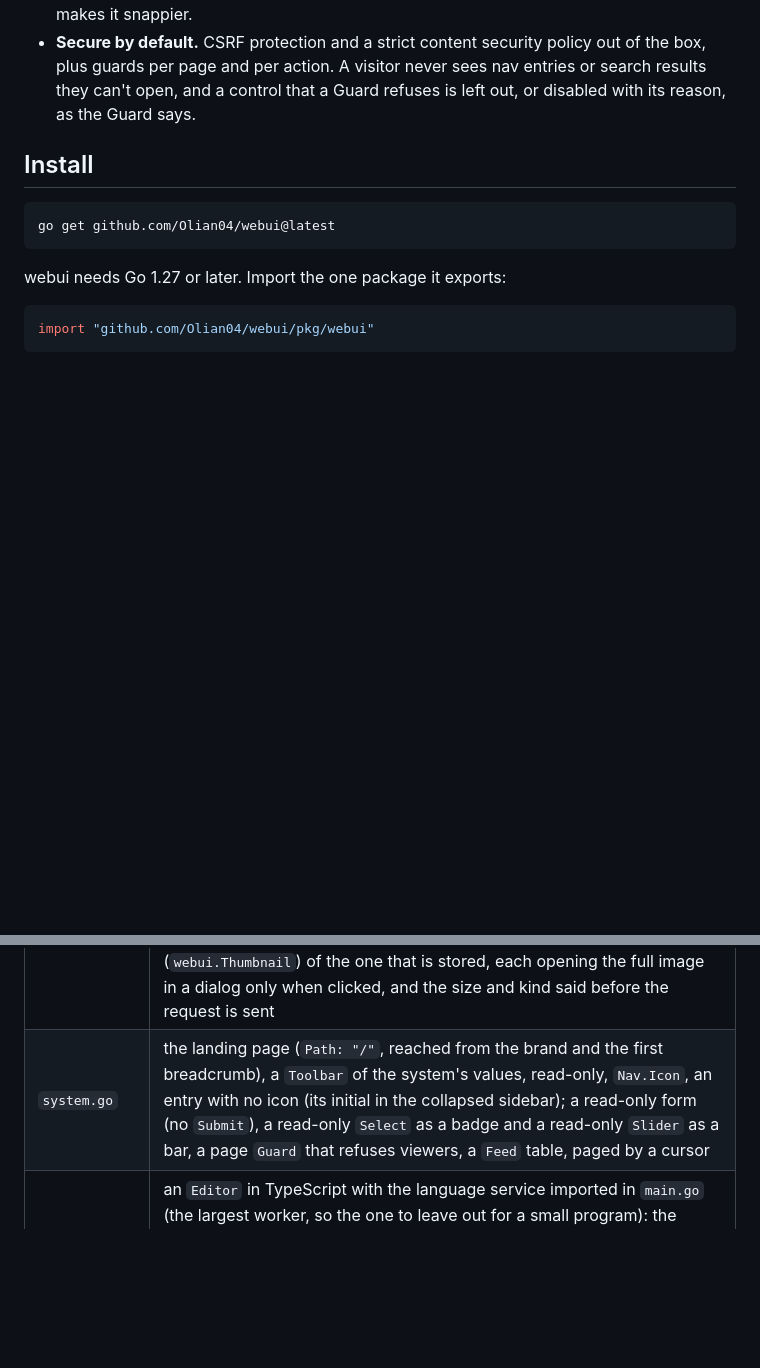
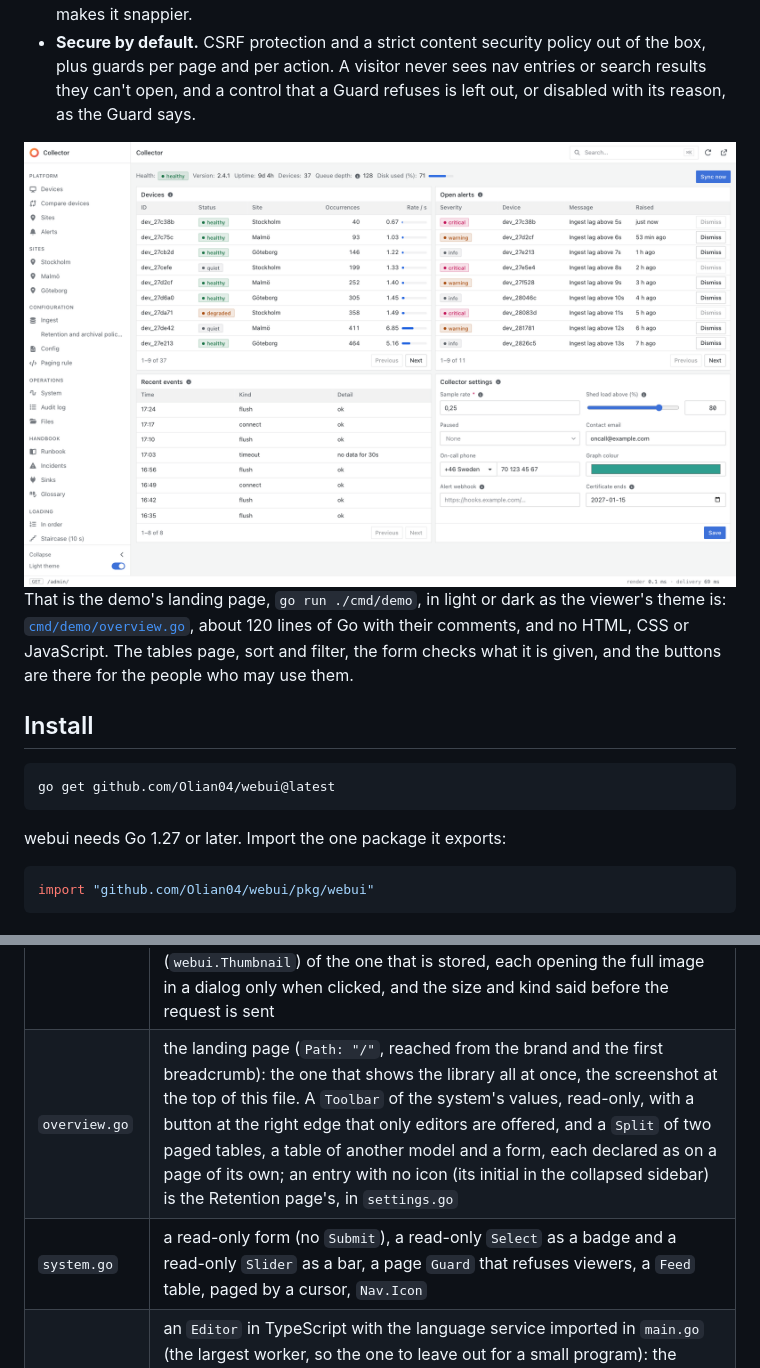
Before and after one commit to Olian04/webui, a Markdown page: README.md, 2 parts joined by grey strips. Drawn GitHub-style; pictures changed too: docs/images/overview-light.png (added); blank space fills up the shorter version.

Commit message:
feat(demo): Make the landing page one page that shows the library at its best, and open the README with it (#88)
Co-authored-by: Claude Sonnet 5.5 <noreply@anthropic.com>

```diff
--- a/README.md
+++ b/README.md
@@ -16,6 +16,16 @@ server-rendered UI, with **no HTML, CSS or JavaScript to write**.
   the box, plus guards per page and per action. A visitor never sees nav entries or
   search results they can't open, and a control that a Guard refuses is left out, or
   disabled with its reason, as the Guard says.
+
+<picture>
+  <source media="(prefers-color-scheme: dark)" srcset="docs/images/overview-dark.png">
+  <img alt="The demo's landing page: a sidebar of pages, a search box, a toolbar of the collector's status with a Sync now button, a table of devices with status badges and rate bars, a table of open alerts with severity badges and Dismiss buttons, a table of recent events, and a form of the collector's settings with a slider, a country-code phone input, a colour picker and a date." src="docs/images/overview-light.png">
+</picture>
+
+That is the demo's landing page, `go run ./cmd/demo`, in light or dark as the viewer's
+theme is: [`cmd/demo/overview.go`](cmd/demo/overview.go), about 120 lines of Go with
+their comments, and no HTML, CSS or JavaScript. The tables page, sort and filter, the
+form checks what it is given, and the buttons are there for the people who may use them.
 
 ## Install
 
@@ -279,7 +289,8 @@ own corner, and `cmd/demo/demo_test.go` is the list of what it shows.
 | `alerts.go`             | row and bulk actions, `RolePrimary` and `RoleDestructive`, a `Confirm` that asks first in a native `<dialog>`, a row `Link` to an alert page (a path argument) whose device table links on with a query argument, a form of read-only fields with one action that goes `Back` when someone else acknowledged it first, a `URL` link and a `Datetime` column (read as "53 min ago" by its `Format`, sorted and filtered as a moment), gating by role: a viewer is not offered the actions at all, with no checkbox column or bar, and an editor sees `Dismiss` disabled, with its reason, for a critical alert (`webui.Disabled`)                                                                             |
 | `settings.go`           | rules (`Required`, length, text rules, a pattern, bounds), a `Secret` API key, `Email`, `Phone`, `Website` and `ColorPicker`, a `DateOnly` timestamp, `Float`, a writable `Slider`, `OptionalInt`, `OptionalSlider` and a three-valued `Bool`, a save that `Stay`s on the form                                                                                                                                                                                                                                                            |
 | `uploads.go`            | `File`: a logo (an image of at most 1 MiB) and a certificate (a PDF a visitor may remove), checked by what they hold and not by their names, kept in memory by the demo and served by its own route as a download, with `nosniff` and the sniffed type; `ReadTimeout` on the server; with script a drop zone, a small picture of the image that is chosen and a thumbnail (`webui.Thumbnail`) of the one that is stored, each opening the full image in a dialog only when clicked, and the size and kind said before the request is sent                                                                                                                                                                                                                                                       |
-| `system.go`             | the landing page (`Path: "/"`, reached from the brand and the first breadcrumb), a `Toolbar` of the system's values, read-only, `Nav.Icon`, an entry with no icon (its initial in the collapsed sidebar); a read-only form (no `Submit`), a read-only `Select` as a badge and a read-only `Slider` as a bar, a page `Guard` that refuses viewers, a `Feed` table, paged by a cursor                           |
+| `overview.go`           | the landing page (`Path: "/"`, reached from the brand and the first breadcrumb): the one that shows the library all at once, the screenshot at the top of this file. A `Toolbar` of the system's values, read-only, with a button at the right edge that only editors are offered, and a `Split` of two paged tables, a table of another model and a form, each declared as on a page of its own; an entry with no icon (its initial in the collapsed sidebar) is the Retention page's, in `settings.go`|
+| `system.go`             | a read-only form (no `Submit`), a read-only `Select` as a badge and a read-only `Slider` as a bar, a page `Guard` that refuses viewers, a `Feed` table, paged by a cursor, `Nav.Icon`                                                                                                                                                                                                                         |
 | `rule.go`               | an `Editor` in TypeScript with the language service imported in `main.go` (the largest worker, so the one to leave out for a small program): the types are checked as you type, and the seed text has three errors to find; its `Context` is an embedded folder that gives the service the types of the host (`rule.d.ts`) and a `tsconfig.json`; a viewer reads it highlighted and is sent no service |
 | `config.go`             | an `Editor` (JSON, saved with a `Submit` that only editors may use) over a text, a `Diff` of the saved text against the deployed one, and the JSON language service, which is one import in `main.go`, checking the text against a schema from the same embedded `Context` folder |
 | `handbook.go`           | four `Markdown` pages, embedded `.md` files, that link to each other and to other pages with paths such as `/config` (given the mount prefix), and show tables, a checklist and coloured code blocks, where raw HTML in the text is never rendered |
```
Also changed, not shown: docs/images/overview-dark.png (added), 4 other files.
